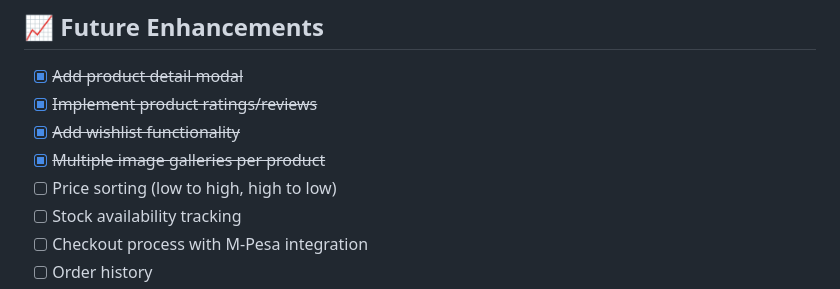
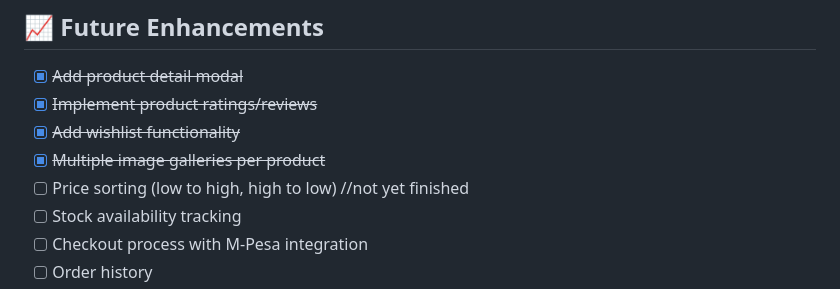
Before and after one commit to Denis-7242/ShopEase, a Markdown page: README.md, the part around the change. Drawn GitHub-style.

Commit message:
updated something in the readme file to make it somehow clear

```diff
--- a/README.md
+++ b/README.md
@@ -319,7 +319,7 @@ New categories are automatically detected and added to the filter buttons when y
 - [x] ~~Implement product ratings/reviews~~
 - [x] ~~Add wishlist functionality~~
 - [x] ~~Multiple image galleries per product~~
-- [ ] Price sorting (low to high, high to low)
+- [ ] Price sorting (low to high, high to low) //not yet finished
 - [ ] Stock availability tracking
 - [ ] Checkout process with M-Pesa integration
 - [ ] Order history
```
